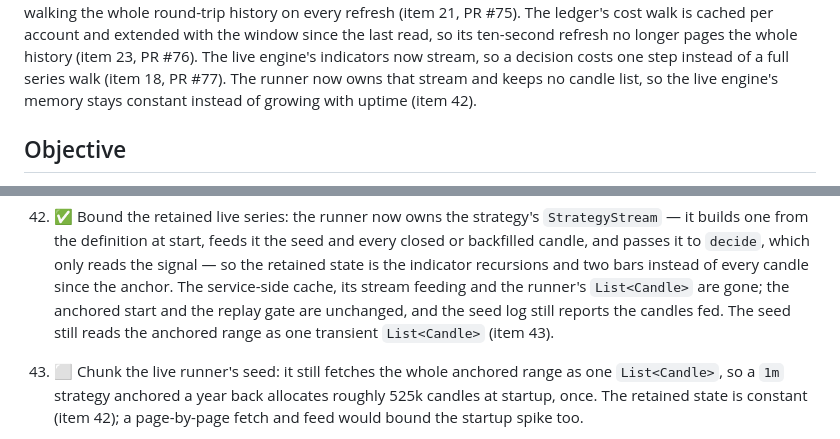
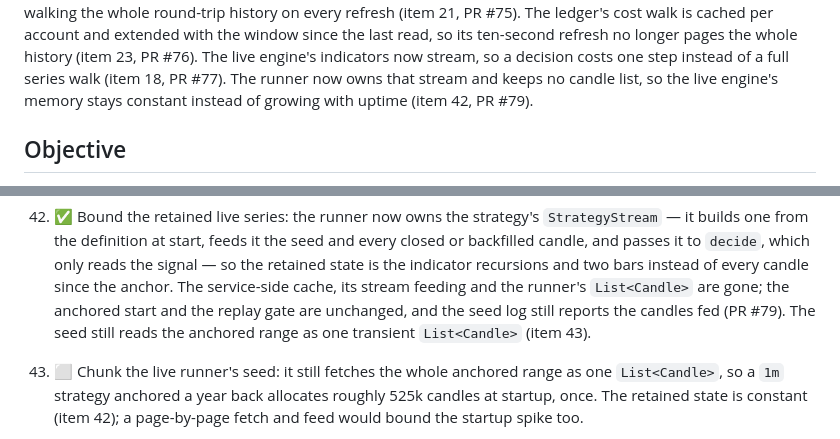
Before and after one commit to bluesman-org/autotrader, a Markdown page: PLAN.md, 2 parts joined by grey strips. Drawn GitHub-style.

Commit message:
Name PR #79 in the plan entries

```diff
--- a/PLAN.md
+++ b/PLAN.md
@@ -45,7 +45,7 @@ PR #75). The ledger's cost walk is cached per account and extended with the wind
 read, so its ten-second refresh no longer pages the whole history (item 23, PR #76). The live
 engine's indicators now stream, so a decision costs one step instead of a full series walk (item 18,
 PR #77). The runner now owns that stream and keeps no candle list, so the live engine's memory stays
-constant instead of growing with uptime (item 42).
+constant instead of growing with uptime (item 42, PR #79).
 
 ## Objective
 
@@ -399,8 +399,8 @@ constant instead of growing with uptime (item 42).
     candle, and passes it to `decide`, which only reads the signal — so the retained state is the
     indicator recursions and two bars instead of every candle since the anchor. The service-side
     cache, its stream feeding and the runner's `List<Candle>` are gone; the anchored start and the
-    replay gate are unchanged, and the seed log still reports the candles fed. The seed still reads
-    the anchored range as one transient `List<Candle>` (item 43).
+    replay gate are unchanged, and the seed log still reports the candles fed (PR #79). The seed
+    still reads the anchored range as one transient `List<Candle>` (item 43).
 
 43. ⬜ Chunk the live runner's seed: it still fetches the whole anchored range as one
     `List<Candle>`, so a `1m` strategy anchored a year back allocates roughly 525k candles at
```
